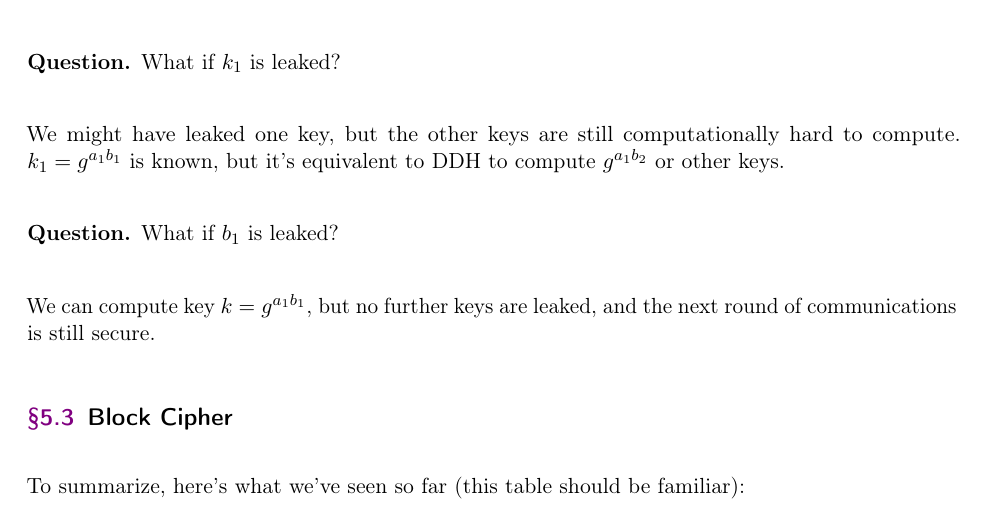
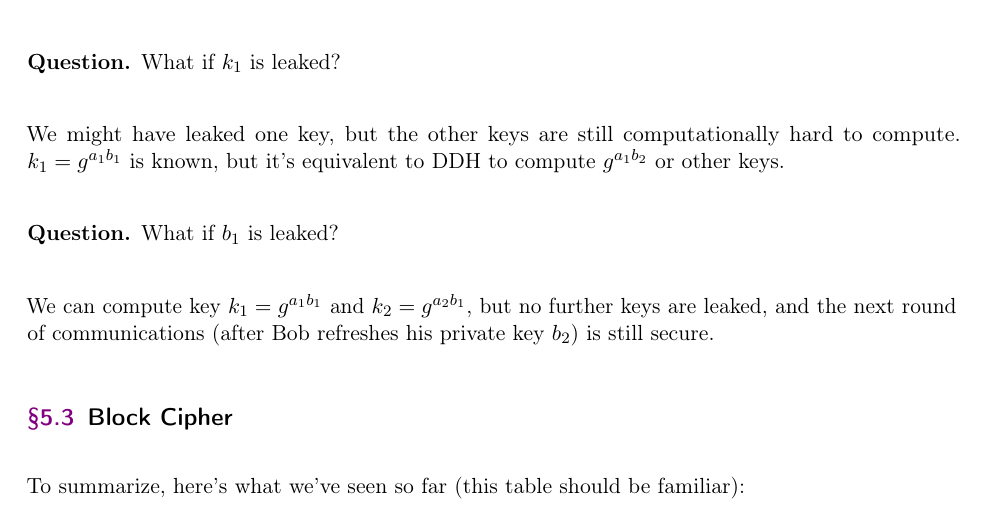
Before and after one commit to BrownAppliedCryptography/notes, a LaTeX document (notes.tex, which reads lectures/2023-02-09.tex): part of page 55 of 61, cut so that both start at the same text. Compiled offline with pdfLaTeX.

Commit message:
Clarify DH ratchet

```diff
--- a/lectures/2023-02-09.tex
+++ b/lectures/2023-02-09.tex
@@ -98,7 +98,7 @@ We might have leaked one key, but the other keys are still computationally hard
 \begin{ques*}
     What if $b_1$ is leaked?
 \end{ques*}
-We can compute key $k=g^{a_1b_1}$, but no further keys are leaked, and the next round of communications is still secure.
+We can compute key $k_1=g^{a_1b_1}$ and $k_2=g^{a_2b_1}$, but no further keys are leaked, and the next round of communications (after Bob refreshes his private key $b_2$) is still secure.
 
 \subsection{Block Cipher}
 To summarize, here's what we've seen so far (this table should be familiar):
```
Also changed, not shown: 1 other file.
